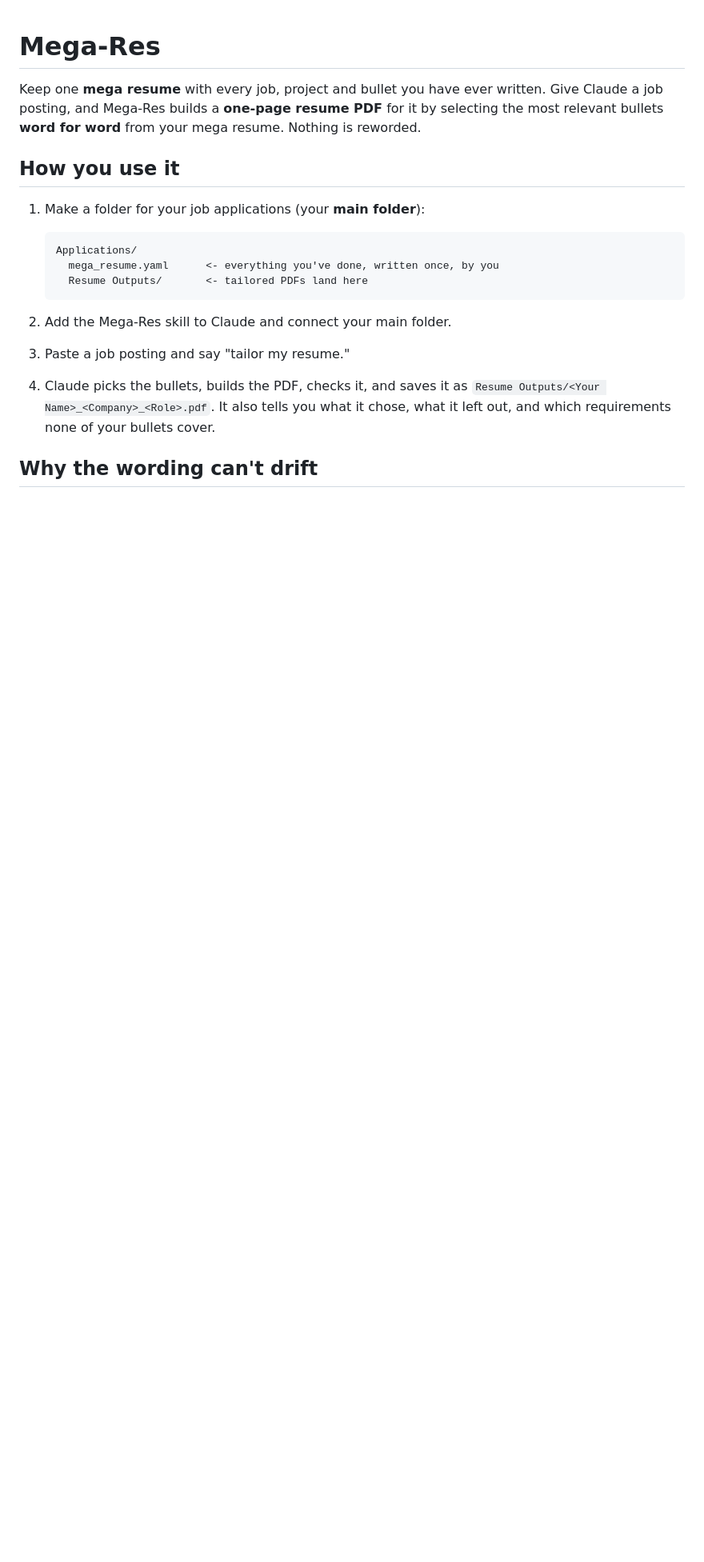
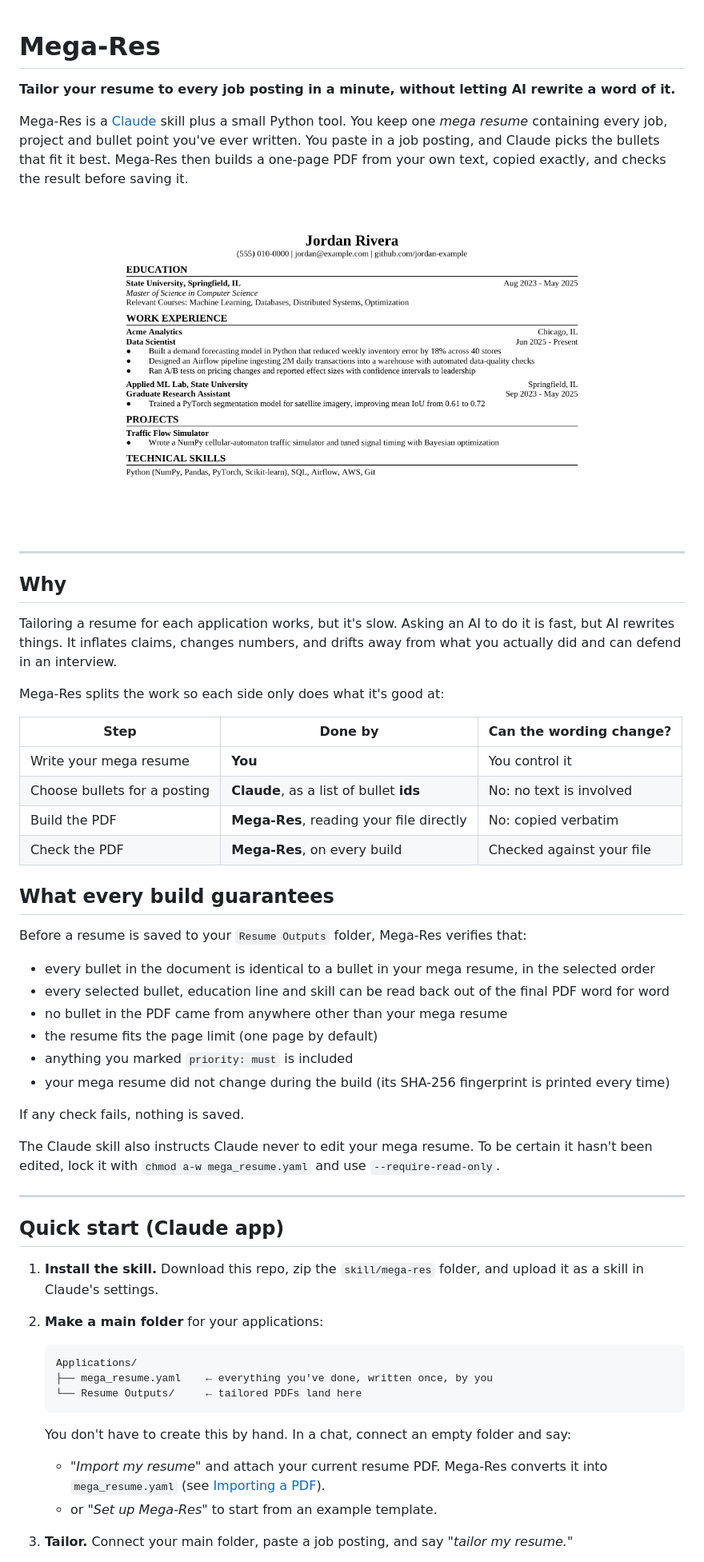
Before and after one commit to Connor847/Mega_Resume, a Markdown page: README.md, the part around one of its changes. Shown at 80% size. GitHub-like rendering; pictures changed too: docs/example.png (added); blank space fills up the shorter version.

Commit message:
Rewrite README for GitHub and add example resume image
Co-Authored-By: Claude Opus 5.5 <noreply@anthropic.com>
Claude-Session: https://claude.ai/code/session_01PE6ErbssjcqmhCaQVY8MUU

````diff
--- a/README.md
+++ b/README.md
@@ -1,24 +1,65 @@
 # Mega-Res
 
-Keep one **mega resume** with every job, project and bullet you have ever written.
-Give Claude a job posting, and Mega-Res builds a **one-page resume PDF** for it by selecting
-the most relevant bullets **word for word** from your mega resume. Nothing is reworded.
+**Tailor your resume to every job posting in a minute, without letting AI rewrite a word of it.**
 
-## How you use it
+Mega-Res is a [Claude](https://claude.ai) skill plus a small Python tool. You keep one
+*mega resume* containing every job, project and bullet point you've ever written. You paste
+in a job posting, and Claude picks the bullets that fit it best. Mega-Res then builds a
+one-page PDF from your own text, copied exactly, and checks the result before saving it.
 
-1. Make a folder for your job applications (your **main folder**):
+<p align="center"><img src="docs/example.png" width="640" alt="Example one-page resume generated by Mega-Res"></p>
+
+---
+
+## Why
+
+Tailoring a resume for each application works, but it's slow. Asking an AI to do it is fast,
+but AI rewrites things. It inflates claims, changes numbers, and drifts away from what you
+actually did and can defend in an interview.
+
+Mega-Res splits the work so each side only does what it's good at:
+
+| Step | Done by | Can the wording change? |
+|---|---|---|
+| Write your mega resume | **You** | You control it |
+| Choose bullets for a posting | **Claude**, as a list of bullet **ids** | No: no text is involved |
+| Build the PDF | **Mega-Res**, reading your file directly | No: copied verbatim |
+| Check the PDF | **Mega-Res**, on every build | Checked against your file |
+
+## What every build guarantees
+
+Before a resume is saved to your `Resume Outputs` folder, Mega-Res verifies that:
+
+- every bullet in the document is identical to a bullet in your mega resume, in the selected order
+- every selected bullet, education line and skill can be read back out of the final PDF word for word
+- no bullet in the PDF came from anywhere other than your mega resume
+- the resume fits the page limit (one page by default)
+- anything you marked `priority: must` is included
+- your mega resume did not change during the build (its SHA-256 fingerprint is printed every time)
+
+If any check fails, nothing is saved.
+
+The Claude skill also instructs Claude never to edit your mega resume. To be certain it
+hasn't been edited, lock it with `chmod a-w mega_resume.yaml` and use `--require-read-only`.
+
+---
+
+## Quick start (Claude app)
+
+1. **Install the skill.** Download this repo, zip the `skill/mega-res` folder, and upload it as a
+   skill in Claude's settings.
+2. **Make a main folder** for your applications:
 
    ```
    Applications/
-     mega_resume.yaml      <- everything you've done, written once, by you
-     Resume Outputs/       <- tailored PDFs land here
+   ├── mega_resume.yaml    ← everything you've done, written once, by you
+   └── Resume Outputs/     ← tailored PDFs land here
    ```
 
-2. Add the Mega-Res skill to Claude and connect your main folder.
-3. Paste a job posting and say "tailor my resume."
-4. Claude picks the bullets, builds the PDF, checks it, and saves it as
-   `Resume Outputs/<Your Name>_<Company>_<Role>.pdf`. It also tells you what it chose,
-   what it left out, and which requirements none of your bullets cover.
+   You don't have to create this by hand. In a chat, connect an empty folder and say:
+   - *"Import my resume"* and attach your current resume PDF. Mega-Res converts it into
+     `mega_resume.yaml` (see [Importing a PDF](#importing-an-existing-resume)).
+   - or *"Set up Mega-Res"* to start from an example template.
 
-## Why the wording can't drift
+3. **Tailor.** Connect your main folder, paste a job posting, and say *"tailor my resume."*
 
````
Also changed, not shown: other parts of README.md (+189 -103 lines).
